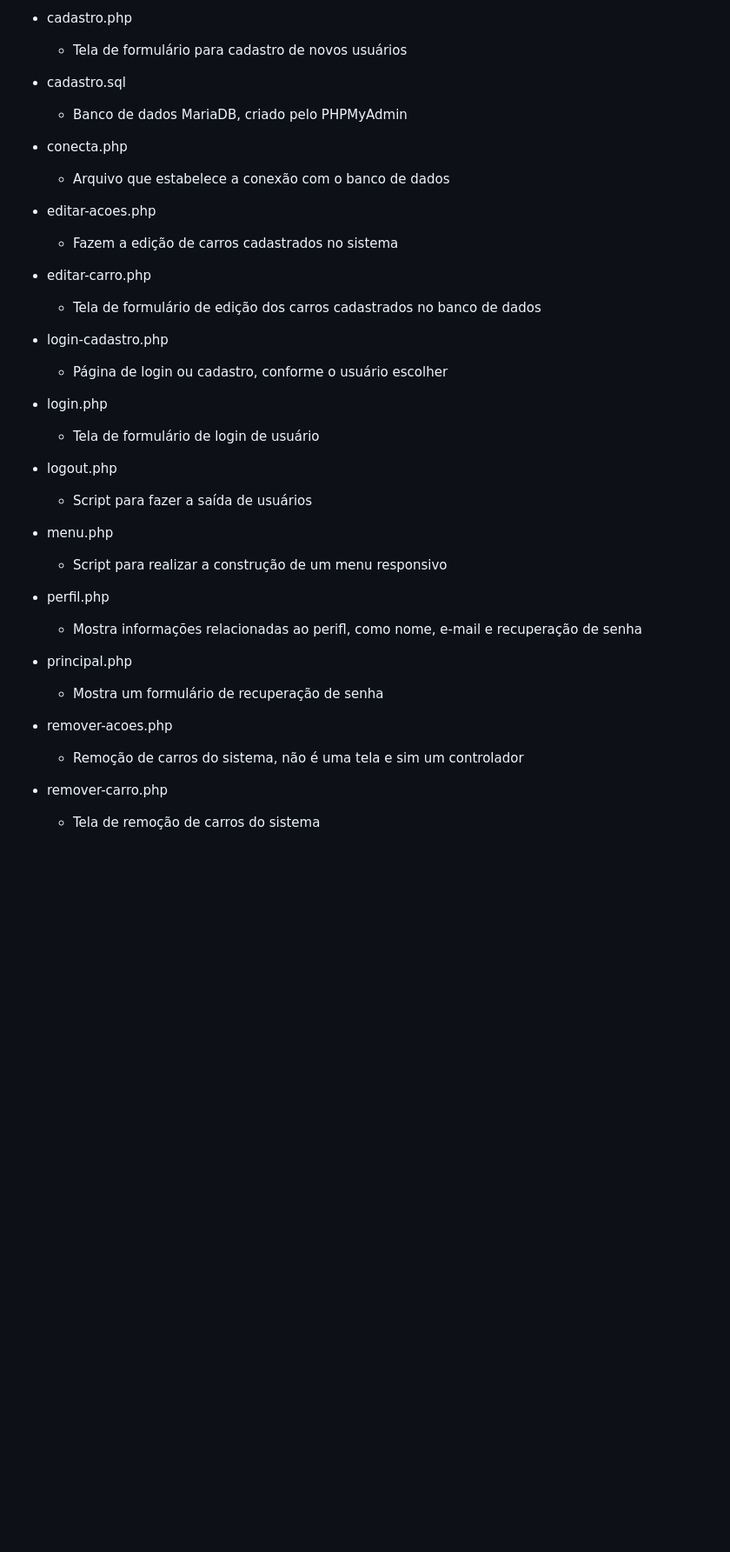
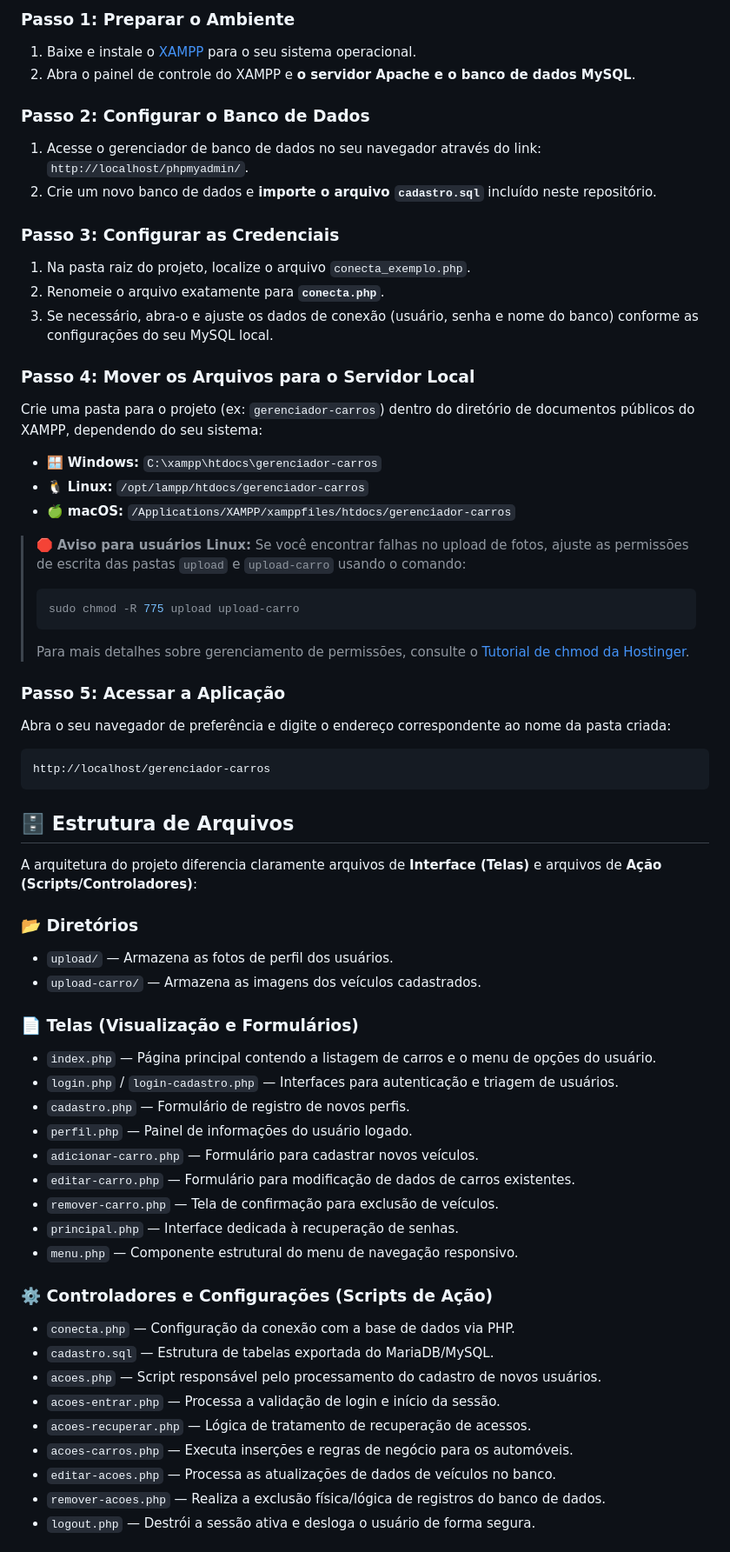
Before and after one commit to fernandotcordova/Gerenciador-de-automoveis, a Markdown page: readme.md, the part around one of its changes. Shown at 87% size. GitHub-like rendering; blank space fills up the shorter version.

Commit message:
Revise README for clarity and project details
Updated project details, organization, and execution instructions in the README.

````diff
--- a/readme.md
+++ b/readme.md
@@ -43,40 +30,64 @@
 
-- cadastro.php
-  * Tela de formulário para cadastro de novos usuários
+### Passo 1: Preparar o Ambiente
+1. Baixe e instale o [XAMPP](https://www.apachefriends.org/pt_br/index.html) para o seu sistema operacional.
+2. Abra o painel de controle do XAMPP e **o servidor Apache e o banco de dados MySQL**.
 
-- cadastro.sql
-  * Banco de dados MariaDB, criado pelo PHPMyAdmin
+### Passo 2: Configurar o Banco de Dados
+1. Acesse o gerenciador de banco de dados no seu navegador através do link: `http://localhost/phpmyadmin/`.
+2. Crie um novo banco de dados e **importe o arquivo `cadastro.sql`** incluído neste repositório.
 
-- conecta.php
-  * Arquivo que estabelece a conexão com o banco de dados
+### Passo 3: Configurar as Credenciais
+1. Na pasta raiz do projeto, localize o arquivo `conecta_exemplo.php`.
+2. Renomeie o arquivo exatamente para **`conecta.php`**.
+3. Se necessário, abra-o e ajuste os dados de conexão (usuário, senha e nome do banco) conforme as configurações do seu MySQL local.
 
-- editar-acoes.php
-  * Fazem a edição de carros cadastrados no sistema
+### Passo 4: Mover os Arquivos para o Servidor Local
+Crie uma pasta para o projeto (ex: `gerenciador-carros`) dentro do diretório de documentos públicos do XAMPP, dependendo do seu sistema:
 
-- editar-carro.php
-  * Tela de formulário de edição dos carros cadastrados no banco de dados
+* 🪟 **Windows:** `C:\xampp\htdocs\gerenciador-carros`
+* 🐧 **Linux:** `/opt/lampp/htdocs/gerenciador-carros`
+* 🍏 **macOS:** `/Applications/XAMPP/xamppfiles/htdocs/gerenciador-carros`
 
-- login-cadastro.php
-  * Página de login ou cadastro, conforme o usuário escolher
+> 🛑 **Aviso para usuários Linux:** Se você encontrar falhas no upload de fotos, ajuste as permissões de escrita das pastas `upload` e `upload-carro` usando o comando:
+> ```bash
+> sudo chmod -R 775 upload upload-carro
+> ```
+> Para mais detalhes sobre gerenciamento de permissões, consulte o [Tutorial de chmod da Hostinger](https://www.hostinger.com.br/tutoriais/como-alterar-permissoes-e-propriedades-no-linux).
 
-- login.php
-  * Tela de formulário de login de usuário
+### Passo 5: Acessar a Aplicação
+Abra o seu navegador de preferência e digite o endereço correspondente ao nome da pasta criada:
+```text
+http://localhost/gerenciador-carros
+```
 
-- logout.php
-  * Script para fazer a saída de usuários
 
-- menu.php
-  * Script para realizar a construção de um menu responsivo
+## 🗄️ Estrutura de Arquivos
 
-- perfil.php
-  * Mostra informações relacionadas ao perifl, como nome, e-mail e recuperação de senha
+A arquitetura do projeto diferencia claramente arquivos de **Interface (Telas)** e arquivos de **Ação (Scripts/Controladores)**:
 
-- principal.php
-  * Mostra um formulário de recuperação de senha
+### 📂 Diretórios
+* `upload/` — Armazena as fotos de perfil dos usuários.
+* `upload-carro/` — Armazena as imagens dos veículos cadastrados.
 
-- remover-acoes.php
-  * Remoção de carros do sistema, não é uma tela e sim um controlador
+### 📄 Telas (Visualização e Formulários)
+* `index.php` — Página principal contendo a listagem de carros e o menu de opções do usuário.
+* `login.php` / `login-cadastro.php` — Interfaces para autenticação e triagem de usuários.
+* `cadastro.php` — Formulário de registro de novos perfis.
+* `perfil.php` — Painel de informações do usuário logado.
+* `adicionar-carro.php` — Formulário para cadastrar novos veículos.
+* `editar-carro.php` — Formulário para modificação de dados de carros existentes.
+* `remover-carro.php` — Tela de confirmação para exclusão de veículos.
+* `principal.php` — Interface dedicada à recuperação de senhas.
+* `menu.php` — Componente estrutural do menu de navegação responsivo.
 
-- remover-carro.php
-  * Tela de remoção de carros do sistema
+### ⚙️ Controladores e Configurações (Scripts de Ação)
+* `conecta.php` — Configuração da conexão com a base de dados via PHP.
+* `cadastro.sql` — Estrutura de tabelas exportada do MariaDB/MySQL.
+* `acoes.php` — Script responsável pelo processamento do cadastro de novos usuários.
+* `acoes-entrar.php` — Processa a validação de login e início da sessão.
+* `acoes-recuperar.php` — Lógica de tratamento de recuperação de acessos.
+* `acoes-carros.php` — Executa inserções e regras de negócio para os automóveis.
+* `editar-acoes.php` — Processa as atualizações de dados de veículos no banco.
+* `remover-acoes.php` — Realiza a exclusão física/lógica de registros do banco de dados.
+* `logout.php` — Destrói a sessão ativa e desloga o usuário de forma segura.
 
````
Also changed, not shown: other parts of readme.md (+29 -34 lines).
